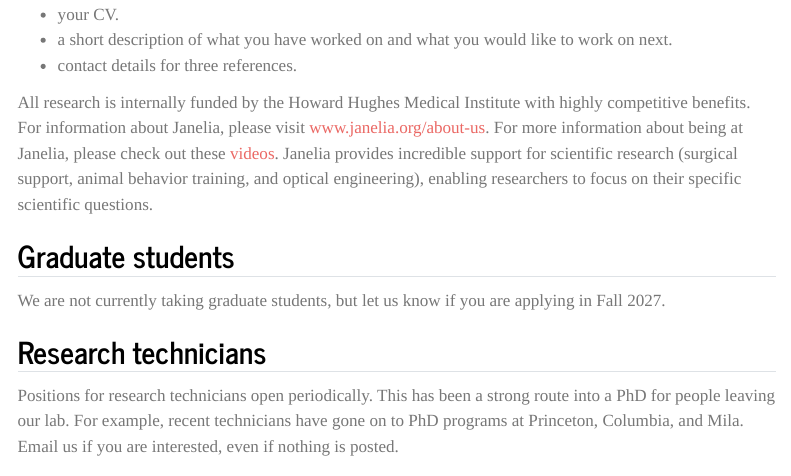
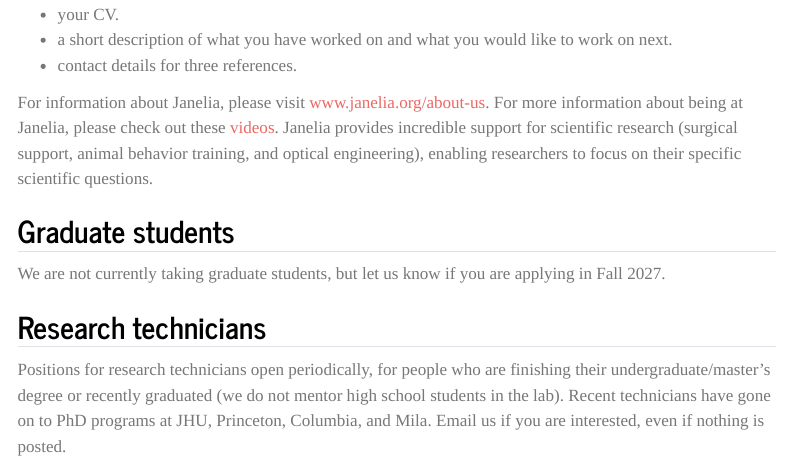
Before and after one commit to MouseLand/MouseLand.github.io, a Quarto document (positions.qmd): the page in a window 1100 px wide, from 1310 px down. Rendered offline with R 4.5, knitr and Pandoc in place of Quarto, with nearby package versions; menus at the side of the page are left out.

Commit message:
Revise research technician position details
Updated information regarding research technician positions and clarified eligibility criteria.

```diff
--- a/positions.qmd
+++ b/positions.qmd
@@ -70,7 +70,7 @@
   on next.
 - contact details for three references.
 
-All research is internally funded by the Howard Hughes Medical Institute with highly competitive benefits. For information about Janelia, please visit [www.janelia.org/about-us](http://www.janelia.org/about-us). For more information about being at Janelia, please check out these [videos](https://youtube.com/playlist?list=PLTHgpZlI_u0hSo_NO0wpzpMnt6BnOOaWl&feature=shared). Janelia provides incredible support for scientific research (surgical support, animal behavior training, and optical engineering), enabling researchers to focus on their specific scientific questions.
+For information about Janelia, please visit [www.janelia.org/about-us](http://www.janelia.org/about-us). For more information about being at Janelia, please check out these [videos](https://youtube.com/playlist?list=PLTHgpZlI_u0hSo_NO0wpzpMnt6BnOOaWl&feature=shared). Janelia provides incredible support for scientific research (surgical support, animal behavior training, and optical engineering), enabling researchers to focus on their specific scientific questions.
 
 ## Graduate students
 
@@ -78,9 +78,9 @@
 
 ## Research technicians
 
-Positions for research technicians open periodically. This has been a strong
-route into a PhD for people leaving our lab. For example, recent technicians have gone on to
-PhD programs at Princeton, Columbia, and Mila. Email us if you are interested,
+Positions for research technicians open periodically, for people who are finishing their undergraduate/master's degree or recently graduated (we do not mentor high school students in the lab).
+Recent technicians have gone on to
+PhD programs at JHU, Princeton, Columbia, and Mila. Email us if you are interested,
 even if nothing is posted.
 
 ## Working here
```
